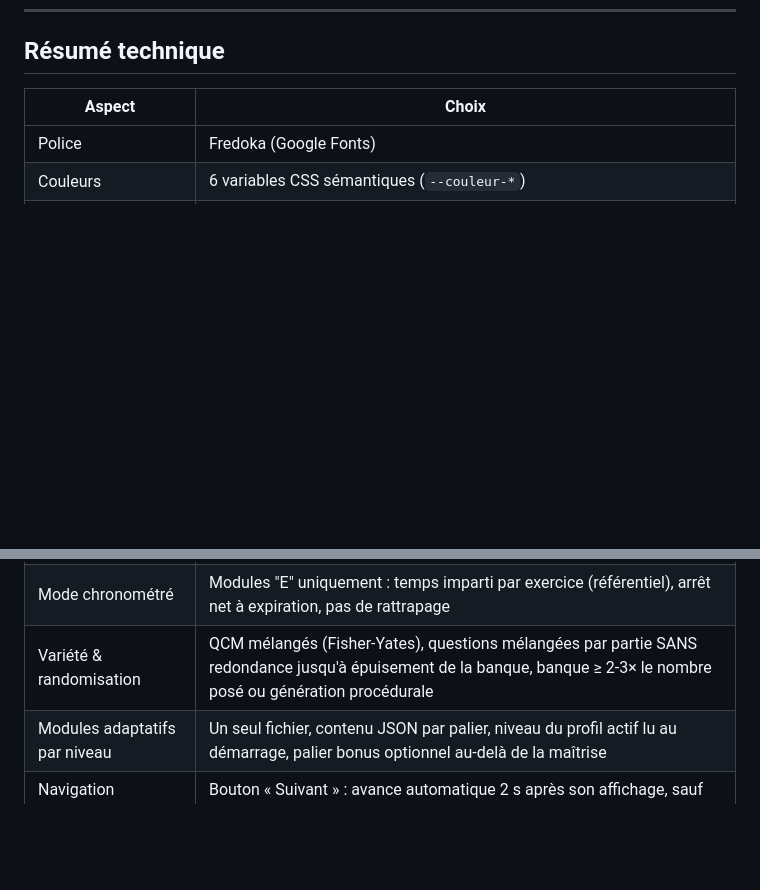
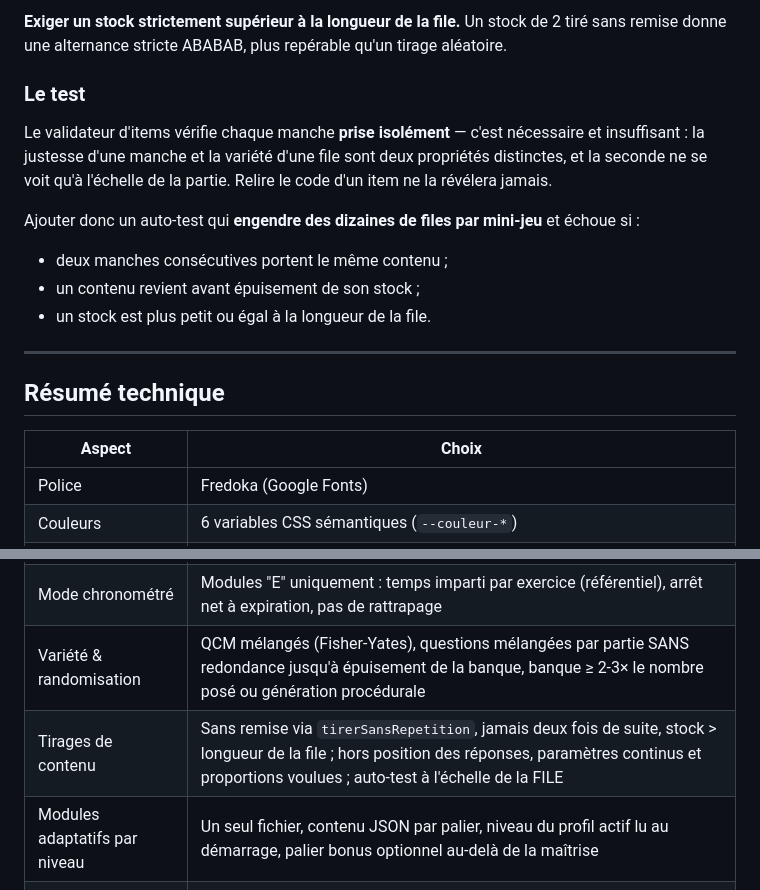
Before and after one commit to cyrillesa-creator/mayeutik, a Markdown page: CHARTE.md, 2 parts joined by grey strips. Rendered like a GitHub page; blank space fills up the shorter version.

Commit message:
CHARTE §13 bis : tirages sans remise, et vérifiés à l’échelle de la file
Co-Authored-By: Claude Opus 5 <noreply@anthropic.com>
Claude-Session: https://claude.ai/code/session_01Rp7cBYKHZU6Aa2eKPLcF2d

```diff
--- a/CHARTE.md
+++ b/CHARTE.md
@@ -468,3 +529,17 @@ Règle absolue : on ne touche **jamais** au format (nombre d'items, chronométra
+**Exiger un stock strictement supérieur à la longueur de la file.** Un stock de 2 tiré sans remise donne une alternance stricte ABABAB, plus repérable qu'un tirage aléatoire.
+
+### Le test
+
+Le validateur d'items vérifie chaque manche **prise isolément** — c'est nécessaire et insuffisant : la justesse d'une manche et la variété d'une file sont deux propriétés distinctes, et la seconde ne se voit qu'à l'échelle de la partie. Relire le code d'un item ne la révélera jamais.
+
+Ajouter donc un auto-test qui **engendre des dizaines de files par mini-jeu** et échoue si :
+
+- deux manches consécutives portent le même contenu ;
+- un contenu revient avant épuisement de son stock ;
+- un stock est plus petit ou égal à la longueur de la file.
+
+---
+
 ## Résumé technique
 
 | Aspect | Choix |
@@ -482,6 +557,7 @@ Règle absolue : on ne touche **jamais** au format (nombre d'items, chronométra
 | Progression & acquis | Contrat de données v1 : sessions brutes écrites par les jeux, statuts calculés côté coquille |
 | Mode chronométré | Modules "E" uniquement : temps imparti par exercice (référentiel), arrêt net à expiration, pas de rattrapage |
 | Variété & randomisation | QCM mélangés (Fisher-Yates), questions mélangées par partie SANS redondance jusqu'à épuisement de la banque, banque ≥ 2-3× le nombre posé ou génération procédurale |
+| Tirages de contenu | Sans remise via `tirerSansRepetition`, jamais deux fois de suite, stock > longueur de la file ; hors position des réponses, paramètres continus et proportions voulues ; auto-test à l'échelle de la FILE |
 | Modules adaptatifs par niveau | Un seul fichier, contenu JSON par palier, niveau du profil actif lu au démarrage, palier bonus optionnel au-delà de la maîtrise |
 | Navigation automatique | Bouton « Suivant » : avance automatique 2 s après son affichage, sauf clic manuel ou sortie du jeu avant ce délai |
 
```
Also changed, not shown: other parts of CHARTE.md (+61 -0 lines).
